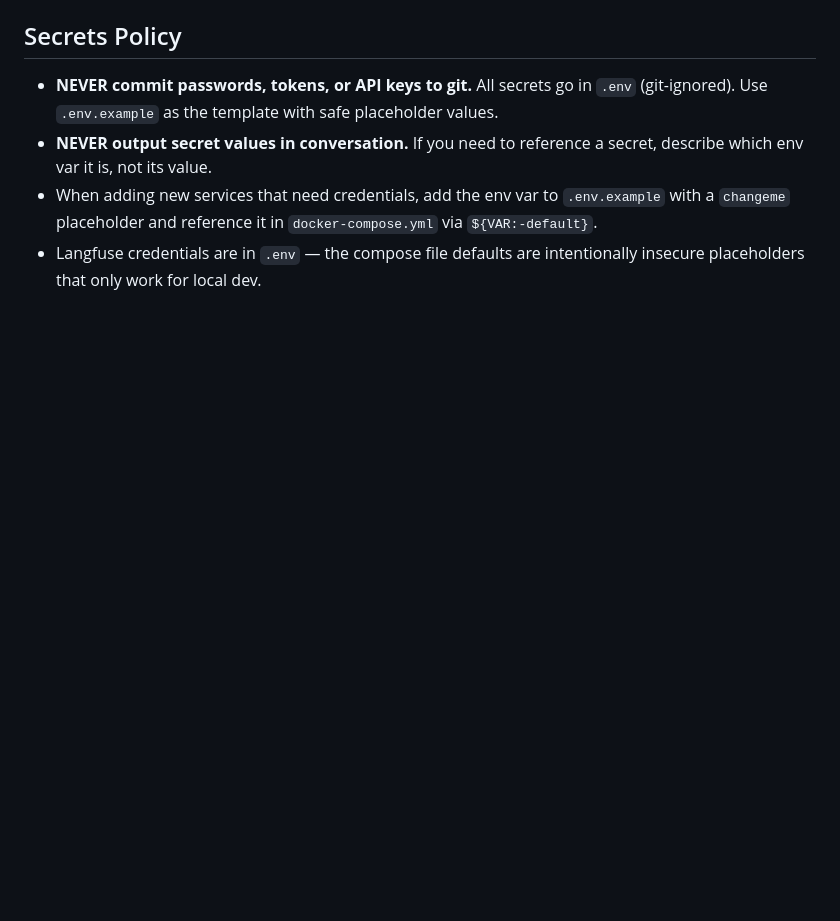
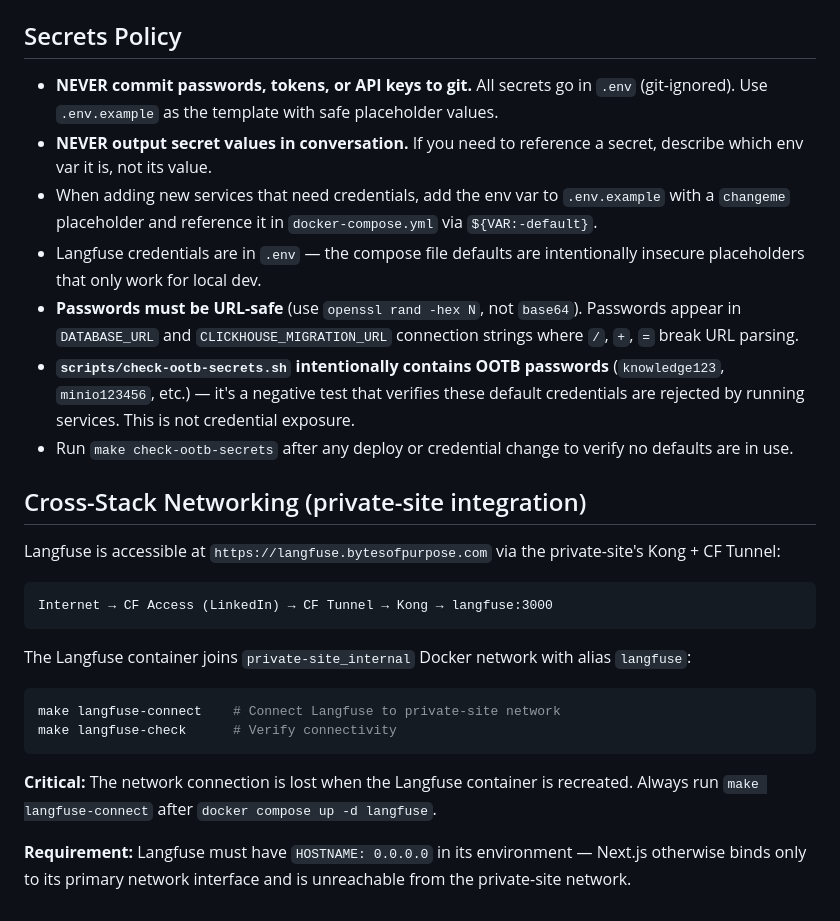
Before and after one commit to omars-lab/knowledge-agents, a Markdown page: CLAUDE.md, the part around the change. Drawn GitHub-style; blank space fills up the shorter version.

Commit message:
Document OOTB check rationale, URL-safe passwords, cross-stack networking
CLAUDE.md: explain why check-ootb-secrets.sh contains default passwords
(intentional negative test), document hex-only password requirement,
add cross-stack networking section for Langfuse.

Deploy skill: add post-deploy security check + Langfuse reconnection.

Co-Authored-By: Claude Opus 4.6 (1M context) <noreply@anthropic.com>

````diff
--- a/CLAUDE.md
+++ b/CLAUDE.md
@@ -274,3 +274,24 @@ These documents must be kept up to date as features are added or changed:
 - **NEVER output secret values in conversation.** If you need to reference a secret, describe which env var it is, not its value.
 - When adding new services that need credentials, add the env var to `.env.example` with a `changeme` placeholder and reference it in `docker-compose.yml` via `${VAR:-default}`.
 - Langfuse credentials are in `.env` — the compose file defaults are intentionally insecure placeholders that only work for local dev.
+- **Passwords must be URL-safe** (use `openssl rand -hex N`, not `base64`). Passwords appear in `DATABASE_URL` and `CLICKHOUSE_MIGRATION_URL` connection strings where `/`, `+`, `=` break URL parsing.
+- **`scripts/check-ootb-secrets.sh` intentionally contains OOTB passwords** (`knowledge123`, `minio123456`, etc.) — it's a negative test that verifies these default credentials are rejected by running services. This is not credential exposure.
+- Run `make check-ootb-secrets` after any deploy or credential change to verify no defaults are in use.
+
+## Cross-Stack Networking (private-site integration)
+
+Langfuse is accessible at `https://langfuse.bytesofpurpose.com` via the private-site's Kong + CF Tunnel:
+
+```
+Internet → CF Access (LinkedIn) → CF Tunnel → Kong → langfuse:3000
+```
+
+The Langfuse container joins `private-site_internal` Docker network with alias `langfuse`:
+```bash
+make langfuse-connect    # Connect Langfuse to private-site network
+make langfuse-check      # Verify connectivity
+```
+
+**Critical:** The network connection is lost when the Langfuse container is recreated. Always run `make langfuse-connect` after `docker compose up -d langfuse`.
+
+**Requirement:** Langfuse must have `HOSTNAME: 0.0.0.0` in its environment — Next.js otherwise binds only to its primary network interface and is unreachable from the private-site network.
````
Also changed, not shown: 1 other file.
